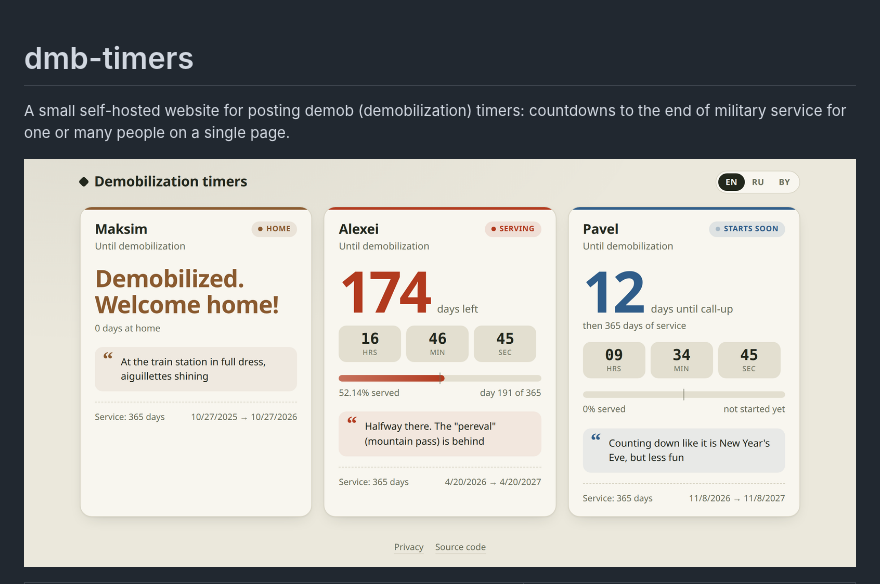
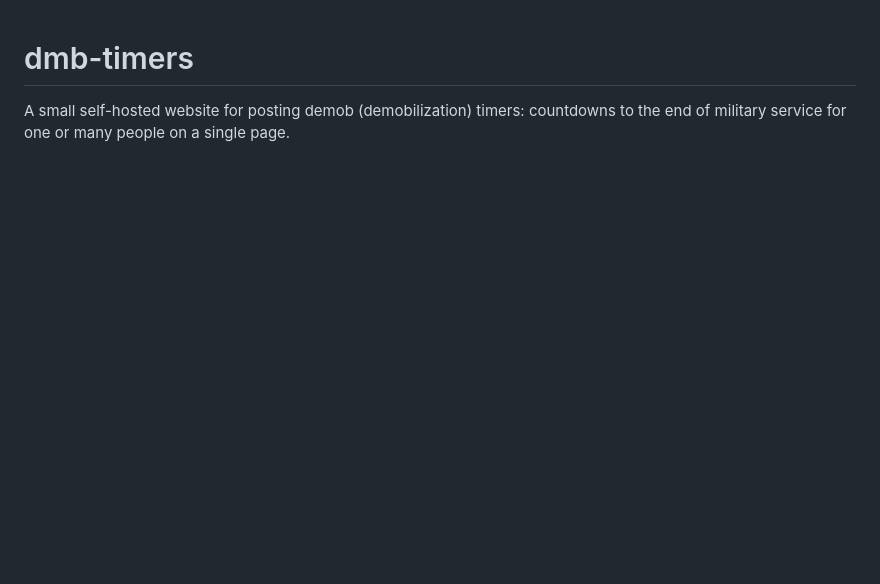
Before and after one commit to Severnbli/dmb-timers, a Markdown page: README.md, the part around one of its changes. GitHub-like rendering; blank space fills up the shorter version.

Commit message:
Revise README to display light and dark theme images

```diff
--- a/README.md
+++ b/README.md
@@ -2,7 +2,5 @@
 
 A small self-hosted website for posting demob (demobilization) timers: countdowns to the end of military service for one or many people on a single page.
 
-![Timers page in the light theme](docs/screenshots/timers-light.png)
-
 <table>
   <tr>
```
Also changed, not shown: other parts of README.md (+6 -6 lines).
